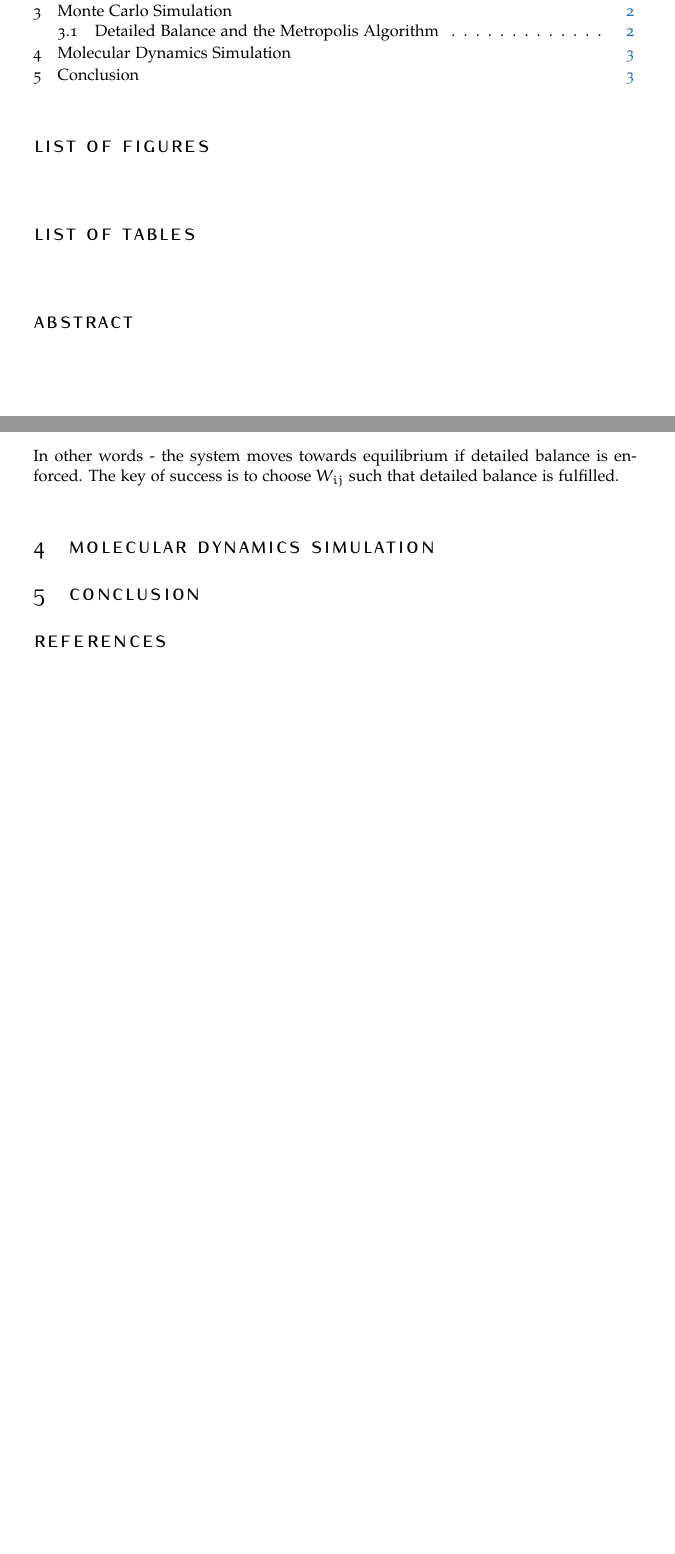
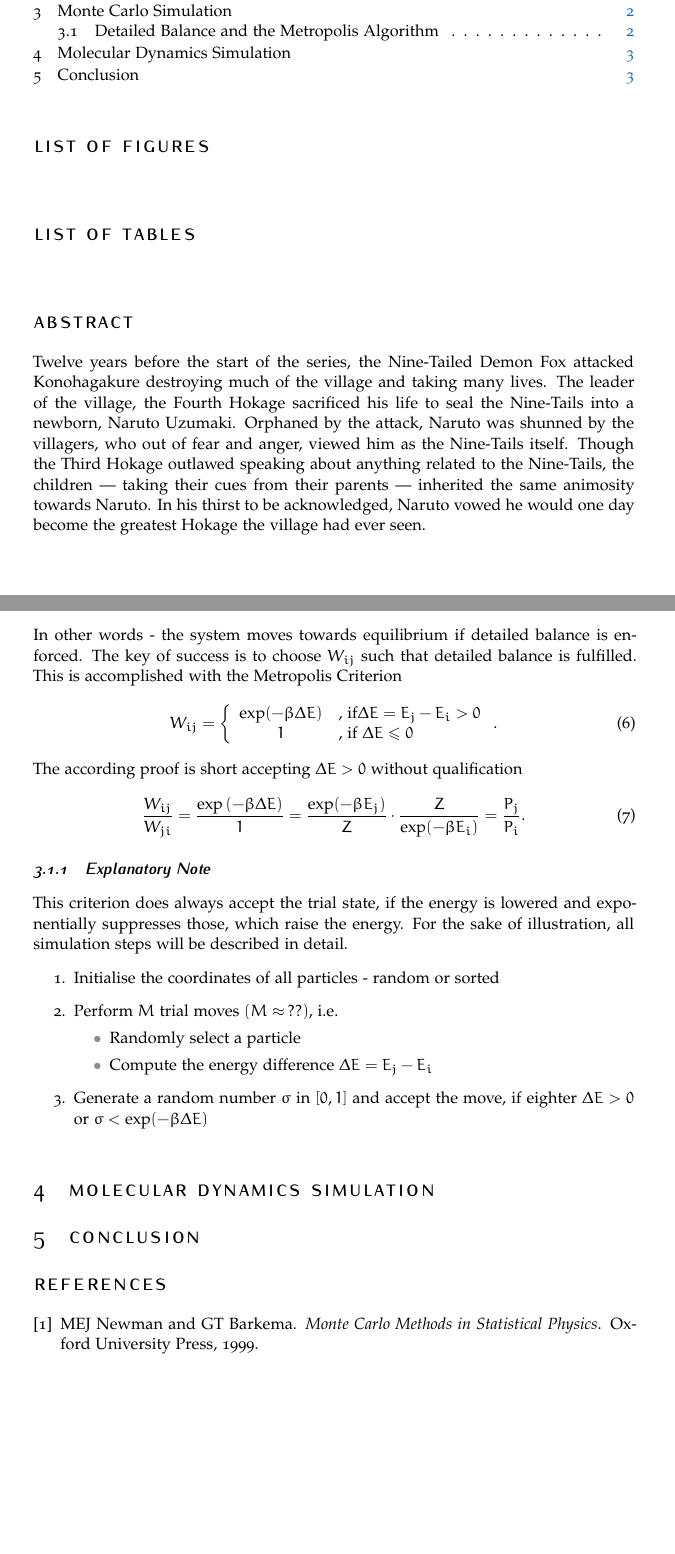
Before and after one commit to hallerinos/FP2Project, a LaTeX document (tex/article/article.tex, which reads tex/article/Sections/Abstract.tex, tex/article/Sections/MonteCarlo.tex): two parts of pages 1 and 3 of 3, joined at a grey line, cut so that both start at the same text, the shorter picture padded with empty space. Compiled offline with pdfLaTeX.

Commit message:
Add Implementation note for MC
… Also changed gitignore to ignore *.pdf

```diff
--- a/tex/article/Sections/Abstract.tex
+++ b/tex/article/Sections/Abstract.tex
@@ -1 +1,2 @@
 \section*{Abstract}
+Twelve years before the start of the series, the Nine-Tailed Demon Fox attacked Konohagakure destroying much of the village and taking many lives. The leader of the village, the Fourth Hokage sacrificed his life to seal the Nine-Tails into a newborn, Naruto Uzumaki. Orphaned by the attack, Naruto was shunned by the villagers, who out of fear and anger, viewed him as the Nine-Tails itself. Though the Third Hokage outlawed speaking about anything related to the Nine-Tails, the children — taking their cues from their parents — inherited the same animosity towards Naruto. In his thirst to be acknowledged, Naruto vowed he would one day become the greatest Hokage the village had ever seen.
--- a/tex/article/Sections/MonteCarlo.tex
+++ b/tex/article/Sections/MonteCarlo.tex
@@ -24,3 +24,29 @@ which is fulfilled in the equilibrium by the stricter condition of detailed bala
 \end{align}
 In other words - the system moves towards equilibrium if detailed balance is enforced.
 The key of success is to choose $W_{ij}$ such that detailed balance is fulfilled.
+This is accomplished with the Metropolis Criterion
+\begin{align}
+	W_{ij} = \left\{
+		\begin{array}{c l}
+			\exp(-\beta\Delta E)&\text{, if}\Delta E = E_j - E_i > 0\\
+			1										&\text{, if }\Delta E \leq 0
+		\end{array}\right..
+\end{align}
+The according proof is short accepting $\Delta E > 0$ without qualification
+\begin{align}
+	\frac{W_{ij}}{W_{ji}} = \frac{\exp\left(-\beta\Delta E\right)}{1} = \frac{\exp(-\beta E_j)}{Z}\cdot\frac{Z}{\exp(-\beta E_i)} = \frac{P_j}{P_i}.
+\end{align}
+
+\subsubsection{Explanatory Note}
+This criterion does always accept the trial state, if the energy is lowered and exponentially suppresses those, which raise the energy.
+For the sake of illustration, all simulation steps will be described in detail.
+\begin{enumerate}
+	\item{Initialise the coordinates of all particles - random or sorted}
+	\item{Perform $M$ trial moves $(M \approx\,??)$, i.e.
+		\begin{itemize}
+			\item{Randomly select a particle}
+			\item{Compute the energy difference $\Delta E = E_j - E_i$}
+		\end{itemize}
+	\item{Generate a random number $\sigma$ in $[0, 1]$ and accept the move, if eighter $\Delta E>0$ or $\sigma < \exp(-\beta\Delta E)$}
+}
+\end{enumerate}
```
Also changed, not shown: tex/article/article.tex (+1 -1 lines), tex/article/bibliography.bib (+18 -8 lines), tex/article/Sections/MonteCarlo.tex (6 more changed lines), 1 other file.
